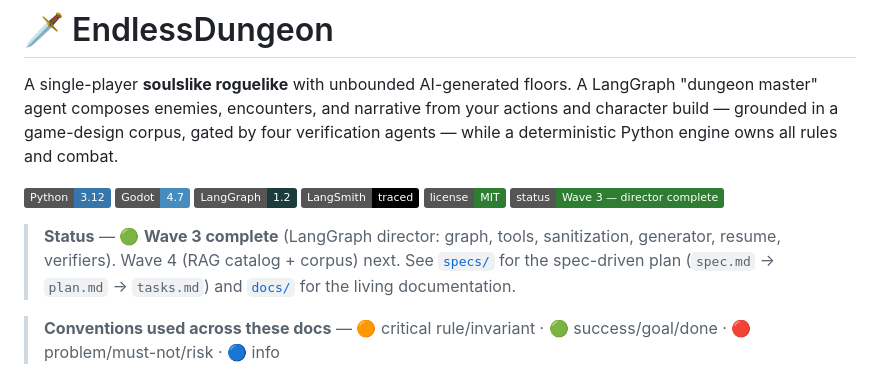
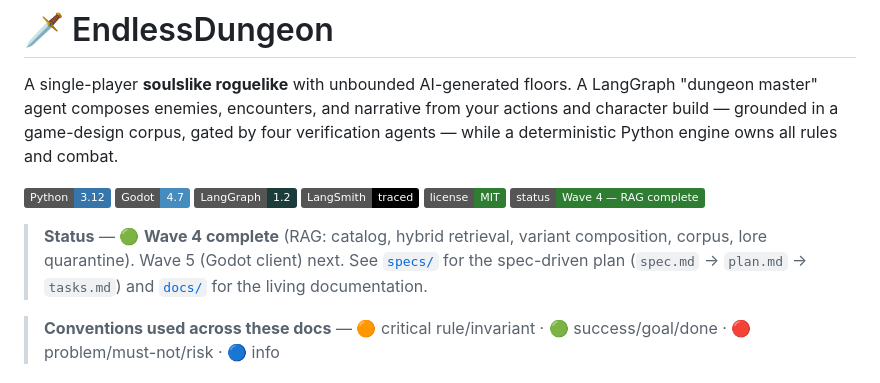
Before and after one commit to Ember96/Heirs-of-the-Abyss, a Markdown page: README.md, the part around the change. GitHub-like rendering; badges without logos.

Commit message:
docs: reflect Wave 4 completion (task status, README badge)

```diff
--- a/README.md
+++ b/README.md
@@ -7,9 +7,9 @@ A single-player **soulslike roguelike** with unbounded AI-generated floors. A La
 ![LangGraph](https://img.shields.io/badge/LangGraph-1.2-1C3C3C?logo=langchain&logoColor=white)
 ![LangSmith](https://img.shields.io/badge/LangSmith-traced-000000?logo=langchain&logoColor=white)
 ![License](https://img.shields.io/badge/license-MIT-2E7D32)
-![Status](https://img.shields.io/badge/status-Wave_3_%E2%80%94_director_complete-2E7D32)
+![Status](https://img.shields.io/badge/status-Wave_4_%E2%80%94_RAG_complete-2E7D32)
 
-> **Status** — 🟢 **Wave 3 complete** (LangGraph director: graph, tools, sanitization, generator, resume, verifiers). Wave 4 (RAG catalog + corpus) next. See [`specs/`](specs/) for the spec-driven plan (`spec.md` → `plan.md` → `tasks.md`) and [`docs/`](docs/) for the living documentation.
+> **Status** — 🟢 **Wave 4 complete** (RAG: catalog, hybrid retrieval, variant composition, corpus, lore quarantine). Wave 5 (Godot client) next. See [`specs/`](specs/) for the spec-driven plan (`spec.md` → `plan.md` → `tasks.md`) and [`docs/`](docs/) for the living documentation.
 
 > **Conventions used across these docs** — 🟠 critical rule/invariant · 🟢 success/goal/done · 🔴 problem/must-not/risk · 🔵 info
 
```
Also changed, not shown: specs/tasks.md (+5 -5 lines).
